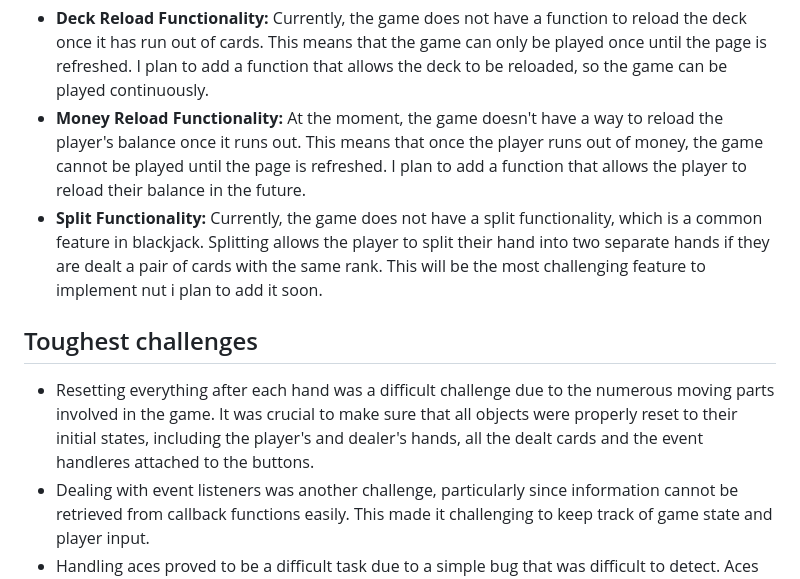
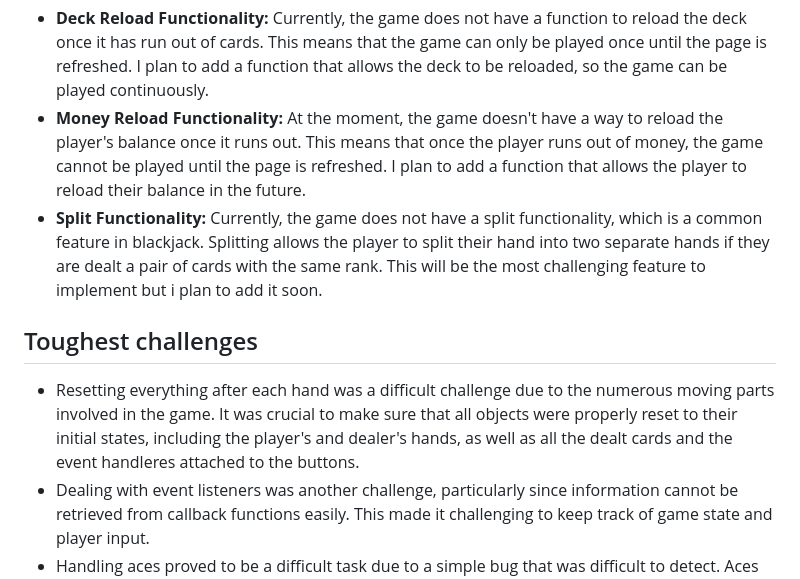
Before and after one commit to samtessema9/Project1, a Markdown page: README.md, the part around the change. Rendered like a GitHub page.

```diff
--- a/README.md
+++ b/README.md
@@ -17,8 +17,8 @@ The game was designed to closely follow standard Blackjack rules, with a few min
 ## Unsolved Problems / Upcoming Features
 - **Deck Reload Functionality:** Currently, the game does not have a function to reload the deck once it has run out of cards. This means that the game can only be played once until the page is refreshed. I plan to add a function that allows the deck to be reloaded, so the game can be played continuously.
 - **Money Reload Functionality:** At the moment, the game doesn't have a way to reload the player's balance once it runs out. This means that once the player runs out of money, the game cannot be played until the page is refreshed. I plan to add a function that allows the player to reload their balance in the future.
-- **Split Functionality:** Currently, the game does not have a split functionality, which is a common feature in blackjack. Splitting allows the player to split their hand into two separate hands if they are dealt a pair of cards with the same rank. This will be the most challenging feature to implement nut i plan to add it soon.
+- **Split Functionality:** Currently, the game does not have a split functionality, which is a common feature in blackjack. Splitting allows the player to split their hand into two separate hands if they are dealt a pair of cards with the same rank. This will be the most challenging feature to implement but i plan to add it soon.
 ## Toughest challenges
-- Resetting everything after each hand was a difficult challenge due to the numerous moving parts involved in the game. It was crucial to make sure that all objects were properly reset to their initial states, including the player's and dealer's hands, all the dealt cards and the event handleres attached to the buttons.
+- Resetting everything after each hand was a difficult challenge due to the numerous moving parts involved in the game. It was crucial to make sure that all objects were properly reset to their initial states, including the player's and dealer's hands, as well as all the dealt cards and the event handleres attached to the buttons.
 - Dealing with event listeners was another challenge, particularly since information cannot be retrieved from callback functions easily. This made it challenging to keep track of game state and player input.
 - Handling aces proved to be a difficult task due to a simple bug that was difficult to detect. Aces can have a value of 1 or 11 depending on the hand, and ensuring that the correct value was assigned required careful programming and testi
```
